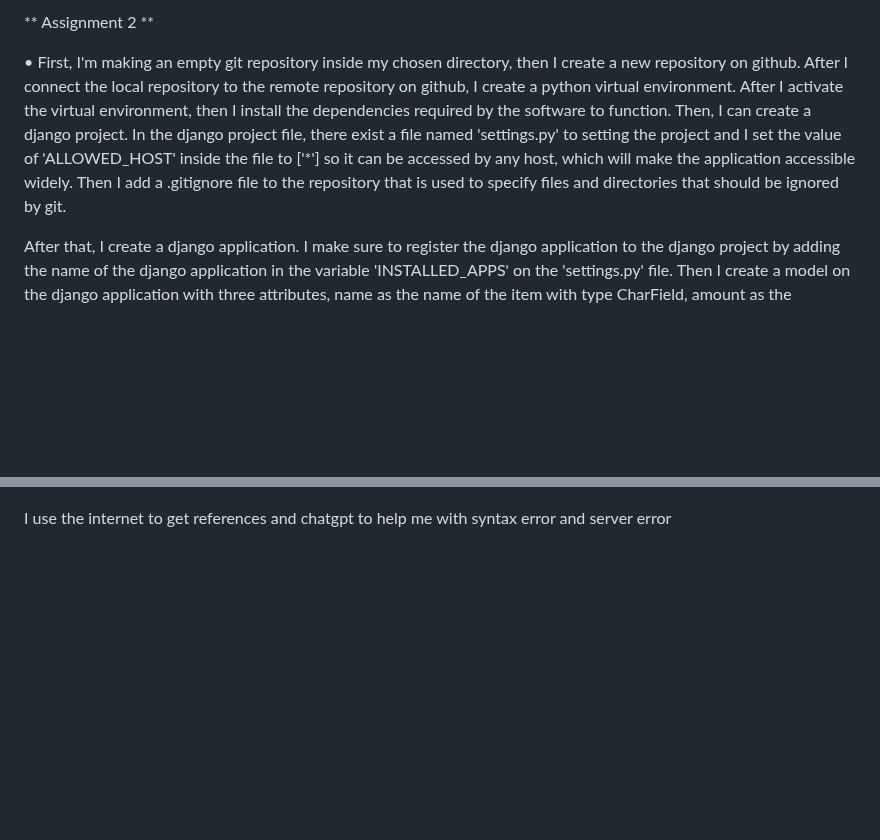
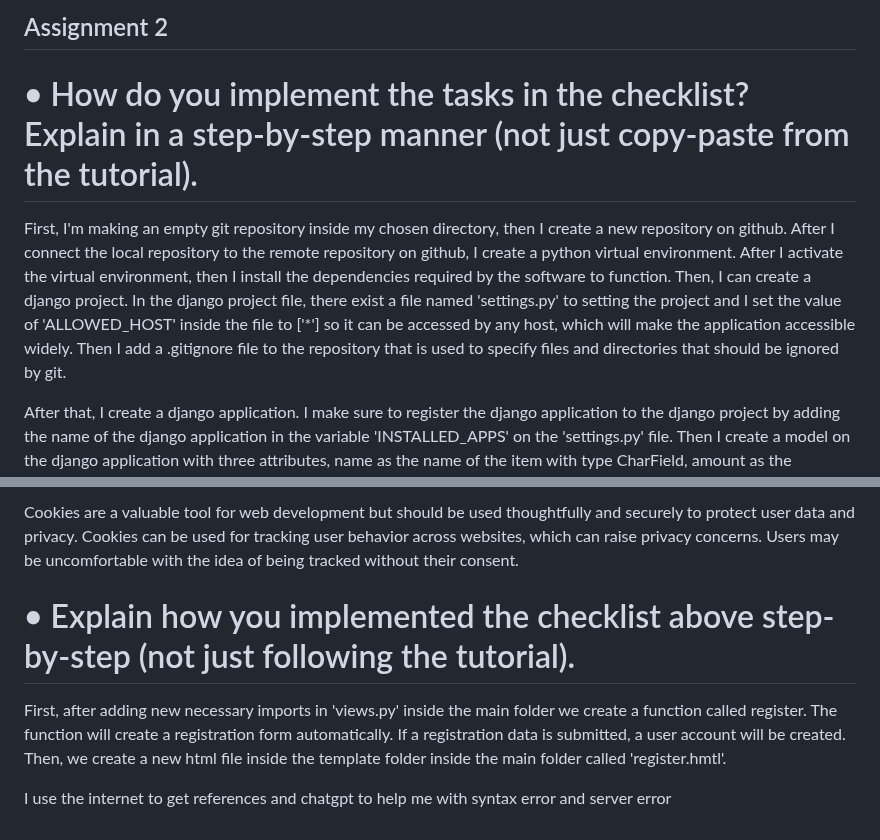
Before and after one commit to OmarK2804/Lol-Skin-Collection, a Markdown page: README.md, 2 parts joined by grey strips. Drawn GitHub-style; blank space fills up the shorter version.

```diff
--- a/README.md
+++ b/README.md
@@ -1,6 +1,8 @@
-** Assignment 2 **
+## Assignment 2
 
-• First, I'm making an empty git repository inside my chosen directory, then I create a new repository on github. After I connect the local repository to the remote repository on github, I create a python virtual environment. After I activate the virtual environment, then I install the dependencies required by the software to function. Then, I can create a django project. In the django project file, there exist a file named 'settings.py' to setting the project and I set the value of 'ALLOWED_HOST' inside the file to ['*'] so it can be accessed by any host, which will make the application accessible widely. Then I add a .gitignore file to the repository that is used to specify files and directories that should be ignored by git.
+# • How do you implement the tasks in the checklist? Explain in a step-by-step manner (not just copy-paste from the tutorial).
+
+First, I'm making an empty git repository inside my chosen directory, then I create a new repository on github. After I connect the local repository to the remote repository on github, I create a python virtual environment. After I activate the virtual environment, then I install the dependencies required by the software to function. Then, I can create a django project. In the django project file, there exist a file named 'settings.py' to setting the project and I set the value of 'ALLOWED_HOST' inside the file to ['*'] so it can be accessed by any host, which will make the application accessible widely. Then I add a .gitignore file to the repository that is used to specify files and directories that should be ignored by git.
 
 After that, I create a django application. I make sure to register the django application to the django project by adding the name of the django application in the variable 'INSTALLED_APPS' on the 'settings.py' file. Then I create a model on the django application with three attributes, name as the name of the item with type CharField, amount as the amount/count of the item with type IntegerField, and description as the description of the item with type TextField. The model is used to providing a structured and organized way to work with the data. Then I create a function in 'views.py' named 'show_main'. The function includes a list of datas and a dictionary so it can be called in my html template. After that, I create an html template to create the structure and appearance of my data content on web pages. In the template, I call the data retrieved from the dictionary to the template. Then I create a routing in urls in the django application to configure the URL related to the application and urls in the django project to configure the top-level project URL. After that I create a basic testing to check the accessibility of the urls and if the page is rendered by using the html template or not. After I successfully run the tests, I can deploy the application
 
@@ -46 +92,7 @@ Screenshot JSON by ID
+Cookies are a valuable tool for web development but should be used thoughtfully and securely to protect user data and privacy. Cookies can be used for tracking user behavior across websites, which can raise privacy concerns. Users may be uncomfortable with the idea of being tracked without their consent.
+
+# • Explain how you implemented the checklist above step-by-step (not just following the tutorial).
+
+First, after adding new necessary imports in 'views.py' inside the main folder we create a function called register. The function will create a registration form automatically. If a registration data is submitted, a user account will be created. Then, we create a new html file inside the template folder inside the main folder called 'register.hmtl'.
+
 I use the internet to get references and chatgpt to help me with syntax error and server error
```
Also changed, not shown: other parts of README.md (+53 -9 lines).
